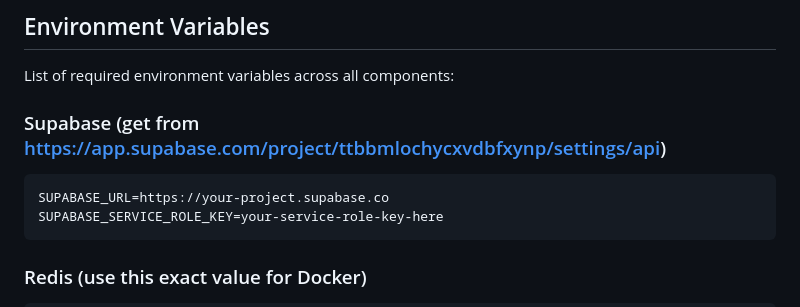
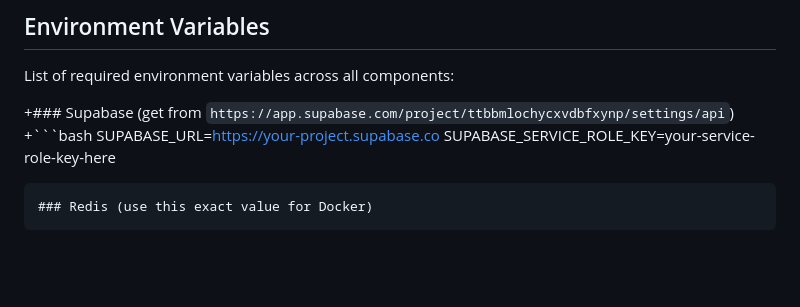
Before and after one commit to BU-Spark/se-adat-louisville, a Markdown page: README.md, the part around the change. Rendered like a GitHub page; blank space fills up the shorter version.

````diff
--- a/README.md
+++ b/README.md
@@ -59,8 +59,8 @@ For details on the API Setup, see the [Frontend README](src/README.md).
 ## Environment Variables
 List of required environment variables across all components:
 
-### Supabase (get from https://app.supabase.com/project/ttbbmlochycxvdbfxynp/settings/api)
-```
++### Supabase (get from `https://app.supabase.com/project/ttbbmlochycxvdbfxynp/settings/api`)
++```bash
 SUPABASE_URL=https://your-project.supabase.co
 SUPABASE_SERVICE_ROLE_KEY=your-service-role-key-here
 ```
````
